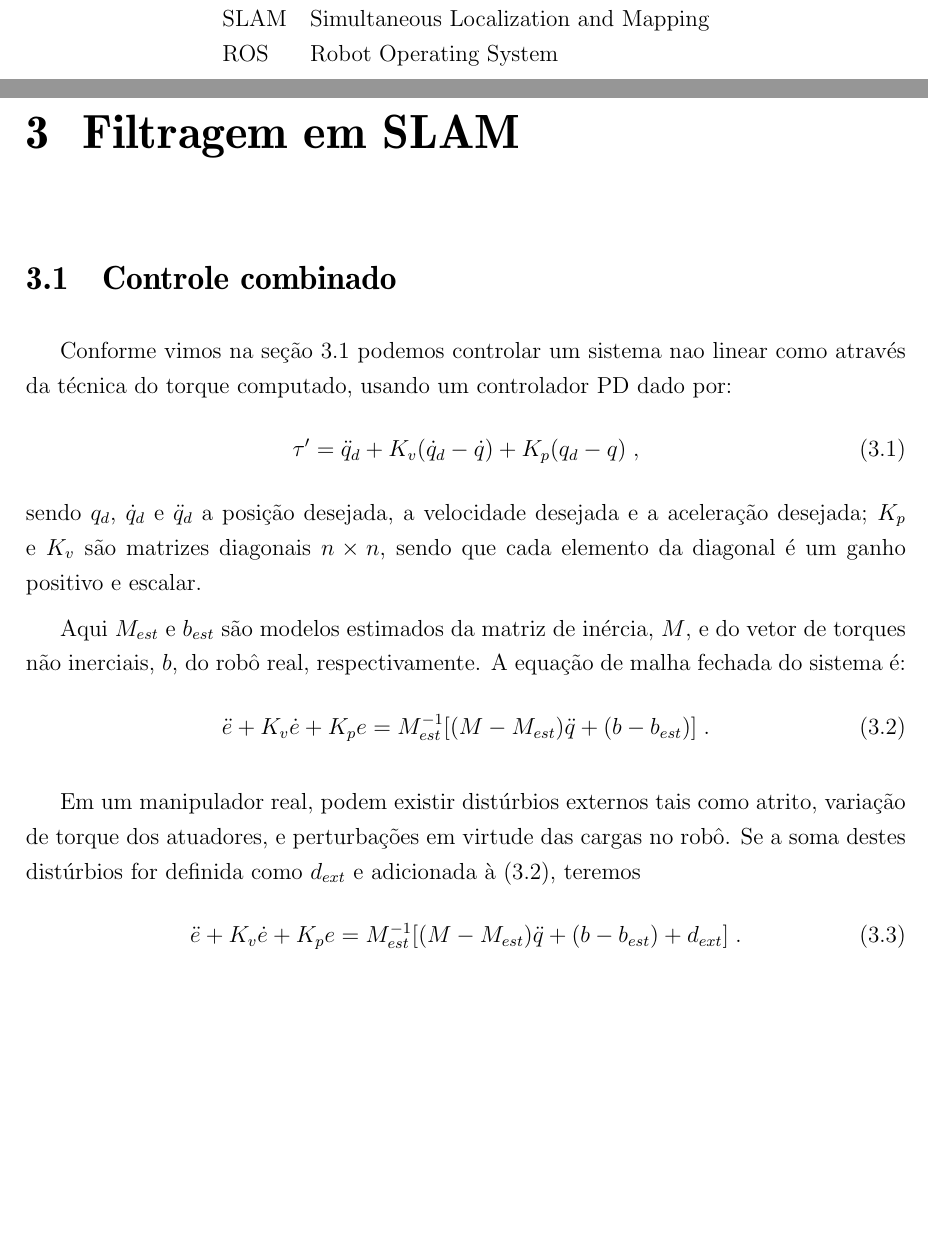
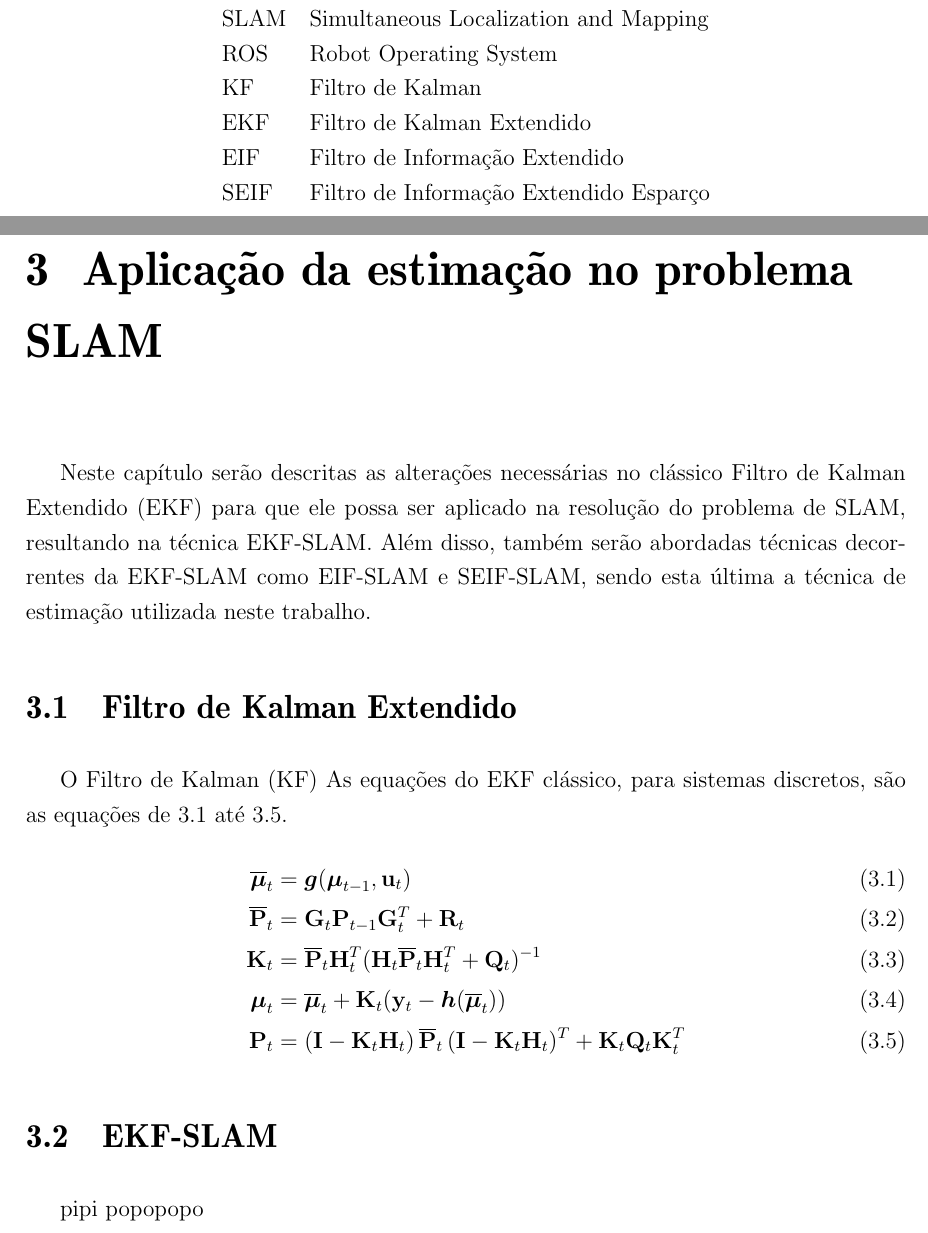
Before and after one commit to wvmcastro/dissertacao-mestrado, a LaTeX thesis (tese.tex, which reads Cap0/listaabreviaturas.tex, Cap3/cap3.tex): two parts of pages 11 and 20 of 25, joined at a grey line, cut so that both start at the same text, the shorter picture padded with empty space. Compiled offline with pdfLaTeX; a LaTeX package or settings file that is missing is left out.

Commit message:
ekf equations

```diff
--- a/Cap0/listaabreviaturas.tex
+++ b/Cap0/listaabreviaturas.tex
@@ -3,5 +3,9 @@ CML & Concurrent Mapping and Localization \\
 GPS & Global Positioning System \\
 SLAM & Simultaneous Localization and Mapping\\
 ROS & Robot Operating System\\
+KF & Filtro de Kalman\\
+EKF & Filtro de Kalman Extendido\\
+EIF & Filtro de Informação Extendido\\
+SEIF & Filtro de Informação Extendido Esparço\\
 
 \end{longtable}
--- a/Cap3/cap3.tex
+++ b/Cap3/cap3.tex
@@ -1,17 +1,20 @@
-\section{Controle combinado}
-Conforme vimos na seção \ref{ectq3} podemos controlar um sistema nao linear como  através da técnica do torque computado, usando um controlador PD dado por:
-\begin{equation} \label{ectq3}
-\tau'=\ddot{q}_d+K_v(\dot{q}_d-\dot{q})+K_p(q_d-q) \; ,
-\end{equation}
-sendo $q_{d}$, $\dot{q}_{d}$ e $\ddot{q}_{d}$ a posição desejada, a velocidade desejada e a aceleração desejada; $K_p$
-e $K_v$ são matrizes diagonais $n \times n$, sendo que cada elemento da diagonal é um ganho positivo e escalar.
+Neste capítulo serão descritas as alterações necessárias no clássico Filtro de Kalman Extendido (EKF) para que ele possa ser aplicado na resolução do problema de SLAM, resultando na técnica EKF-SLAM. Além disso, também serão abordadas técnicas decorrentes da EKF-SLAM como EIF-SLAM e SEIF-SLAM, sendo esta última a técnica de estimação utilizada neste trabalho.
 
-Aqui $M_{est}$ e $b_{est}$ são modelos estimados da matriz de inércia, $M$, e do vetor de torques não inerciais, $b$, do robô real,  respectivamente. A equação de malha fechada do sistema é:
-\begin{equation} \label{ectq4}
-\ddot{e}+K_v\dot{e}+K_pe=M_{est}^{-1}[(M-M_{est})\ddot{q}+(b-b_{est})] \; .
-\end{equation}
+\section{Filtro de Kalman Extendido}
+O Filtro de Kalman (KF)
+As equações do EKF clássico, para sistemas discretos, são as equações de \ref{eq:ekf-prediction} até \ref{eq:ekf-estimate-error-covariance}.
+\begin{align}
+  \predmean{t} &= \mb{g}(\mean{t-1}, \bsubvec{u}{t})
+  \label{eq:ekf-prediction}\\
+  \predcov{t} &= \bsubvec{G}{t}\cov{t-1}\bsubvecT{G}{t} + \bsubvec{R}{t}
+  \label{eq:ekf-prediction-error-covariance}\\
+  \bsubvec{K}{t} &=   \predcov{t}\bsubvecT{H}{t} (\bsubvec{H}{t}\predcov{t}\bsubvecT{H}{t} + \bsubvec{Q}{t})^{-1}
+  \label{eq:ekk-gain}\\
+  \mean{t} &= \predmean{t} + \bsubvec{K}{t}(\bsubvec{y}{t} - \mb{h}(\predmean{t}))
+  \label{eq:ekf-update}\\
+  \cov{t} &= (\bvec{I} - \bsubvec{K}{t}\bsubvec{H}{t})\,\predcov{t}\,(\bvec{I} - \bsubvec{K}{t}\bsubvec{H}{t})^T + \bsubvec{K}{t}\bsubvec{Q}{t}\bsubvecT{K}{t}
+  \label{eq:ekf-estimate-error-covariance}
+\end{align}
 
-Em um manipulador real, podem existir distúrbios externos tais como atrito, variação de torque dos atuadores, e perturbações em virtude  das cargas no robô. Se a soma destes distúrbios for definida como $d_{ext}$ e adicionada à (\ref{ectq4}), teremos
-\begin{equation} \label{ectq5}
-\ddot{e}+K_v\dot{e}+K_pe=M_{est}^{-1}[(M-M_{est})\ddot{q}+(b-b_{est})+d_{ext}] \; .
-\end{equation}
+\section{EKF-SLAM}
+pipi popopopo
--- a/tese.tex
+++ b/tese.tex
@@ -203,7 +203,7 @@ it is because I stood on the shoulders of giants.''\\}
 \chapter{Visão Geral do Sistema}
 \import{Cap2}{cap2}
 
-\chapter{Filtragem em SLAM}
+\chapter{Aplicação da estimação no problema SLAM}
 \import{Cap3}{cap3}
 
 \chapter{Conclusão}
```
Also changed, not shown: wellington-commands.tex (+6 -0 lines), tese.pdf.
